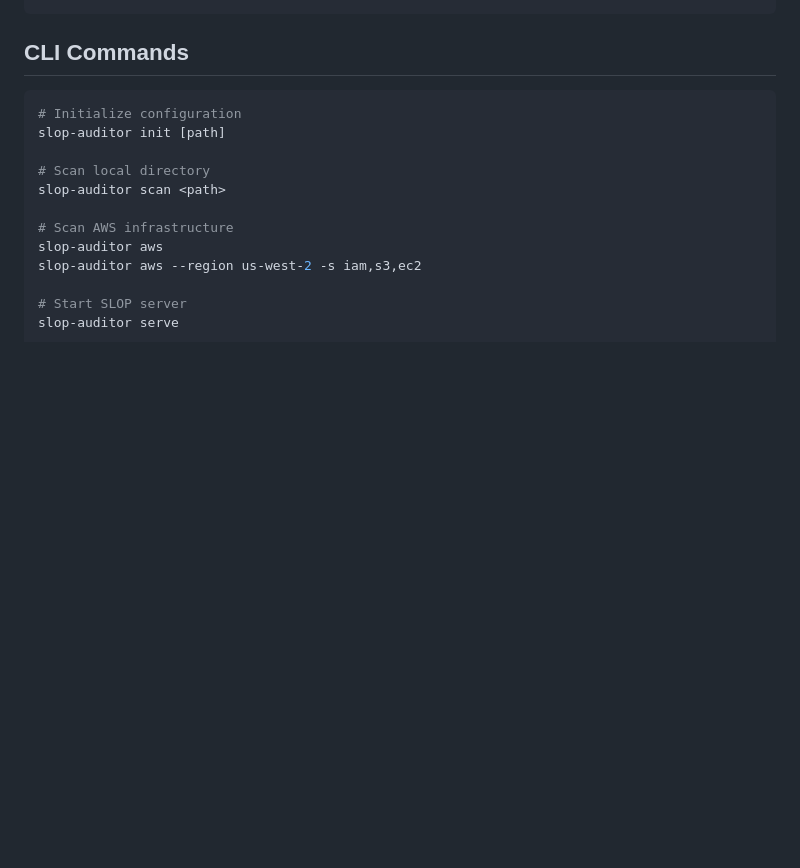
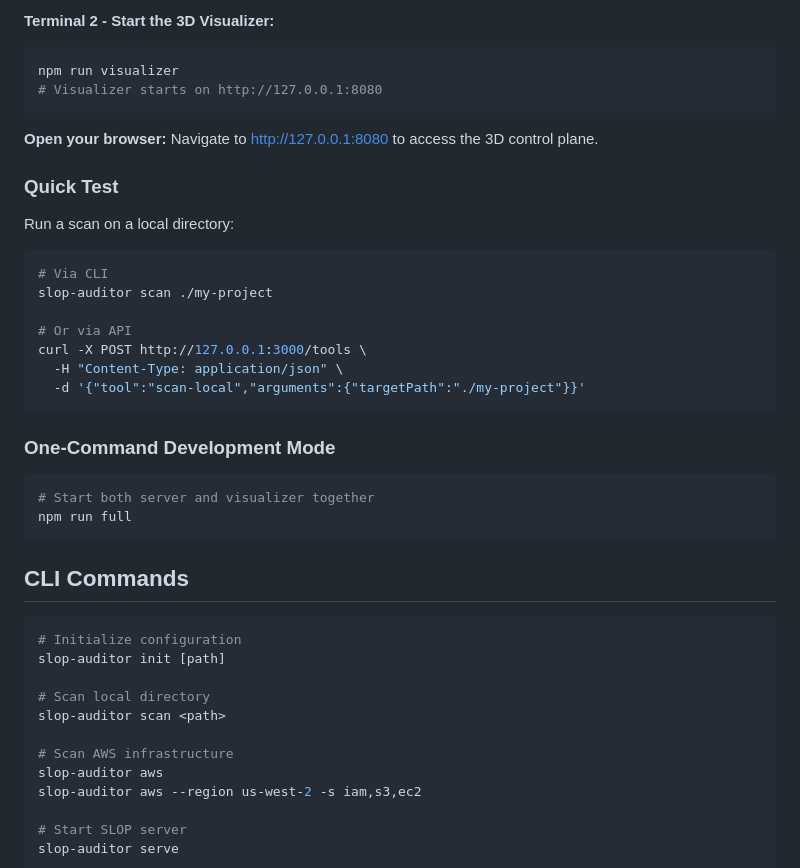
Before and after one commit to jjJohnP/SlopAuditor, a Markdown page: README.md, the part around one of its changes. Drawn GitHub-style; blank space fills up the shorter version.

````diff
--- a/README.md
+++ b/README.md
@@ -51,3 +97,30 @@ docker-compose up -d
+**Terminal 2 - Start the 3D Visualizer:**
+```bash
+npm run visualizer
+# Visualizer starts on http://127.0.0.1:8080
+```
+
+**Open your browser:**
+Navigate to http://127.0.0.1:8080 to access the 3D control plane.
+
+### Quick Test
+
+Run a scan on a local directory:
+```bash
+# Via CLI
+slop-auditor scan ./my-project
+
+# Or via API
+curl -X POST http://127.0.0.1:3000/tools \
+  -H "Content-Type: application/json" \
+  -d '{"tool":"scan-local","arguments":{"targetPath":"./my-project"}}'
+```
+
+### One-Command Development Mode
+
+```bash
+# Start both server and visualizer together
+npm run full
 ```
 
 ## CLI Commands
````
Also changed, not shown: other parts of README.md (+104 -13 lines), CHANGELOG.md (added, +125 -0 lines), CLAUDE.md (+10 -1 lines).
